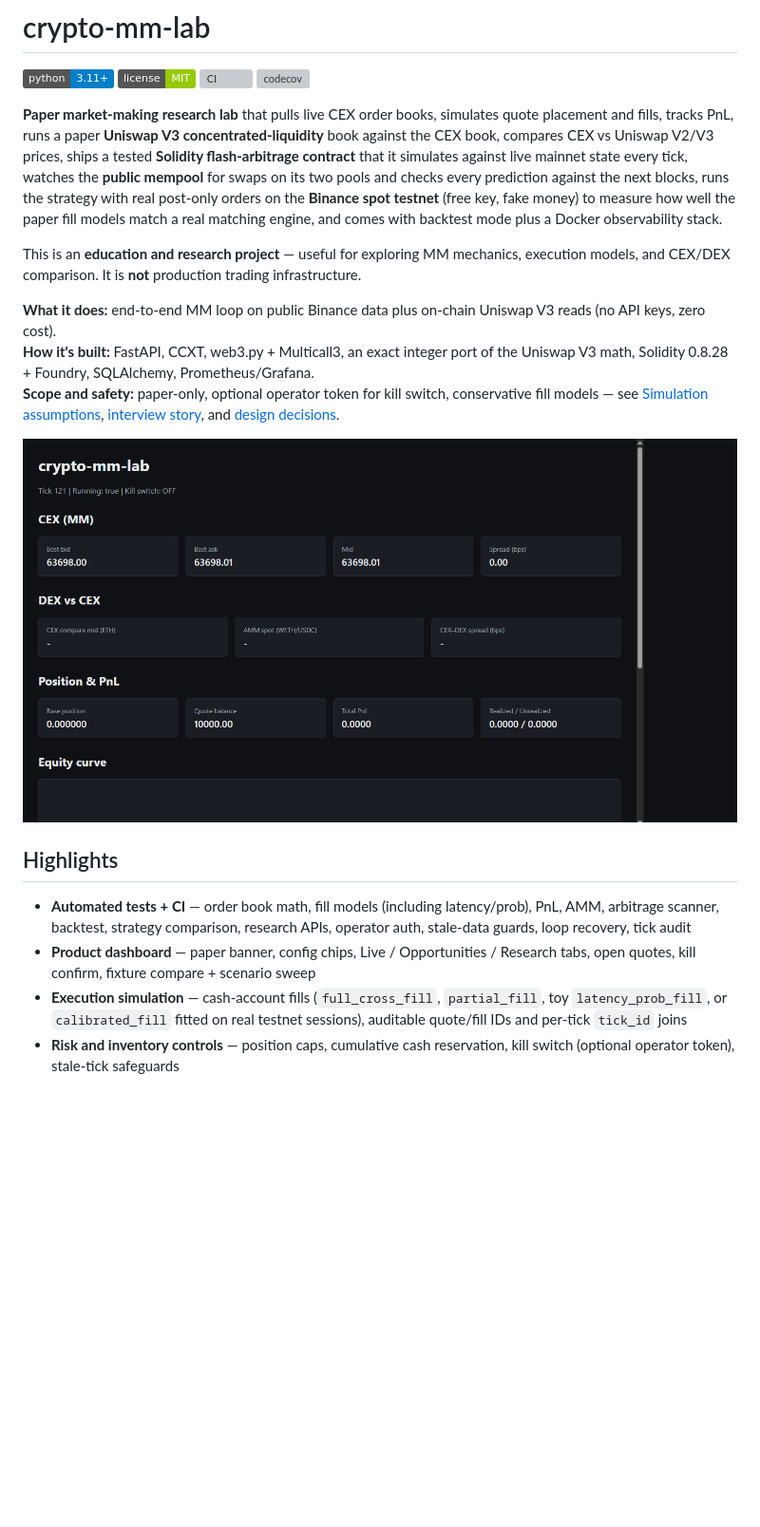
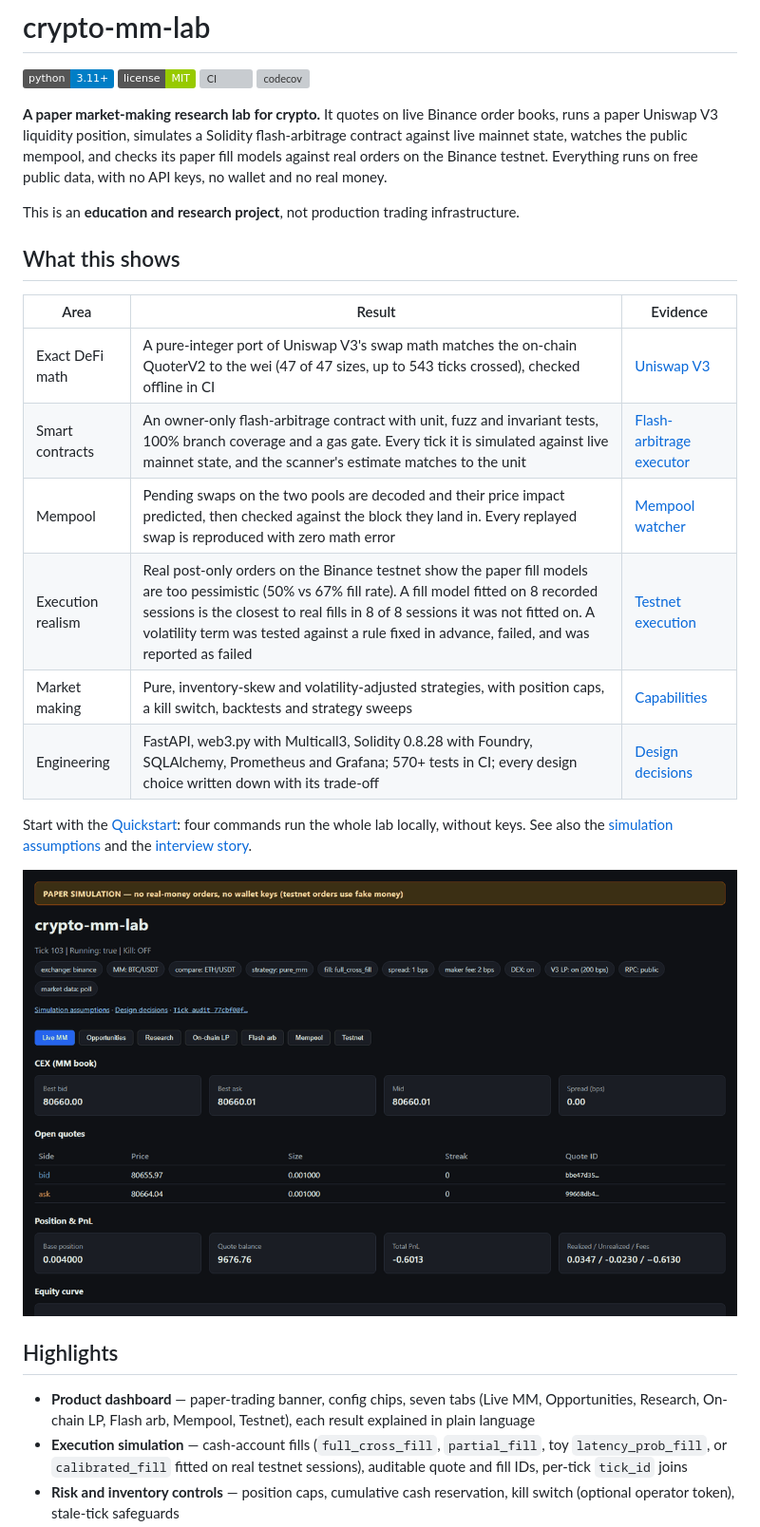
Before and after one commit to hudsonferraz/crypto-mm-lab, a Markdown page: README.md, the part around one of its changes. Shown at 95% size. GitHub-like rendering; pictures changed too: docs/images/demo.gif; badges without logos; blank space fills up the shorter version; grey boxes are pictures that could not be loaded.

```diff
--- a/README.md
+++ b/README.md
@@ -5,19 +5,27 @@
 [![CI](https://github.com/hudsonferraz/crypto-mm-lab/actions/workflows/ci.yml/badge.svg)](https://github.com/hudsonferraz/crypto-mm-lab/actions/workflows/ci.yml)
 [![codecov](https://codecov.io/gh/hudsonferraz/crypto-mm-lab/branch/main/graph/badge.svg)](https://codecov.io/gh/hudsonferraz/crypto-mm-lab)
 
-**Paper market-making research lab** that pulls live CEX order books, simulates quote placement and fills, tracks PnL, runs a paper **Uniswap V3 concentrated-liquidity** book against the CEX book, compares CEX vs Uniswap V2/V3 prices, ships a tested **Solidity flash-arbitrage contract** that it simulates against live mainnet state every tick, watches the **public mempool** for swaps on its two pools and checks every prediction against the next blocks, runs the strategy with real post-only orders on the **Binance spot testnet** (free key, fake money) to measure how well the paper fill models match a real matching engine, and comes with backtest mode plus a Docker observability stack.
+**A paper market-making research lab for crypto.** It quotes on live Binance order books, runs a paper Uniswap V3 liquidity position, simulates a Solidity flash-arbitrage contract against live mainnet state, watches the public mempool, and checks its paper fill models against real orders on the Binance testnet. Everything runs on free public data, with no API keys, no wallet and no real money.
 
-This is an **education and research project** — useful for exploring MM mechanics, execution models, and CEX/DEX comparison. It is **not** production trading infrastructure.
+This is an **education and research project**, not production trading infrastructure.
 
-**What it does:** end-to-end MM loop on public Binance data plus on-chain Uniswap V3 reads (no API keys, zero cost).
-**How it's built:** FastAPI, CCXT, web3.py + Multicall3, an exact integer port of the Uniswap V3 math, Solidity 0.8.28 + Foundry, SQLAlchemy, Prometheus/Grafana.
-**Scope and safety:** paper-only, optional operator token for kill switch, conservative fill models — see [Simulation assumptions](#simulation-assumptions), [interview story](docs/interview-story.md), and [design decisions](docs/design-decisions.md).
+## What this shows
 
-![Demo](docs/images/demo.gif)
+| Area | Result | Evidence |
+|---|---|---|
+| Exact DeFi math | A pure-integer port of Uniswap V3's swap math matches the on-chain QuoterV2 to the wei (47 of 47 sizes, up to 543 ticks crossed), checked offline in CI | [Uniswap V3](#uniswap-v3-concentrated-liquidity) |
+| Smart contracts | An owner-only flash-arbitrage contract with unit, fuzz and invariant tests, 100% branch coverage and a gas gate. Every tick it is simulated against live mainnet state, and the scanner's estimate matches to the unit | [Flash-arbitrage executor](#flash-arbitrage-executor-solidity) |
+| Mempool | Pending swaps on the two pools are decoded and their price impact predicted, then checked against the block they land in. Every replayed swap is reproduced with zero math error | [Mempool watcher](#mempool-watcher) |
+| Execution realism | Real post-only orders on the Binance testnet show the paper fill models are too pessimistic (50% vs 67% fill rate). A fill model fitted on 8 recorded sessions is the closest to real fills in 8 of 8 sessions it was not fitted on. A volatility term was tested against a rule fixed in advance, failed, and was reported as failed | [Testnet execution](#binance-spot-testnet-execution) |
+| Market making | Pure, inventory-skew and volatility-adjusted strategies, with position caps, a kill switch, backtests and strategy sweeps | [Capabilities](#capabilities) |
+| Engineering | FastAPI, web3.py with Multicall3, Solidity 0.8.28 with Foundry, SQLAlchemy, Prometheus and Grafana; 570+ tests in CI; every design choice written down with its trade-off | [Design decisions](docs/design-decisions.md) |
+
+Start with the [Quickstart](#quickstart-local): four commands run the whole lab locally, without keys. See also the [simulation assumptions](#simulation-assumptions) and the [interview story](docs/interview-story.md).
+
+![Demo: the Live MM, Opportunities, On-chain LP, Flash arb, Mempool and Testnet tabs](docs/images/demo.gif)
 
 ## Highlights
 
-- **Automated tests + CI** — order book math, fill models (including latency/prob), PnL, AMM, arbitrage scanner, backtest, strategy comparison, research APIs, operator auth, stale-data guards, loop recovery, tick audit
-- **Product dashboard** — paper banner, config chips, Live / Opportunities / Research tabs, open quotes, kill confirm, fixture compare + scenario sweep
-- **Execution simulation** — cash-account fills (`full_cross_fill`, `partial_fill`, toy `latency_prob_fill`, or `calibrated_fill` fitted on real testnet sessions), auditable quote/fill IDs and per-tick `tick_id` joins
+- **Product dashboard** — paper-trading banner, config chips, seven tabs (Live MM, Opportunities, Research, On-chain LP, Flash arb, Mempool, Testnet), each result explained in plain language
+- **Execution simulation** — cash-account fills (`full_cross_fill`, `partial_fill`, toy `latency_prob_fill`, or `calibrated_fill` fitted on real testnet sessions), auditable quote and fill IDs, per-tick `tick_id` joins
 - **Risk and inventory controls** — position caps, cumulative cash reservation, kill switch (optional operator token), stale-tick safeguards
```
Also changed, not shown: other parts of README.md (+7 -10 lines), docs/images/dashboard.png.
